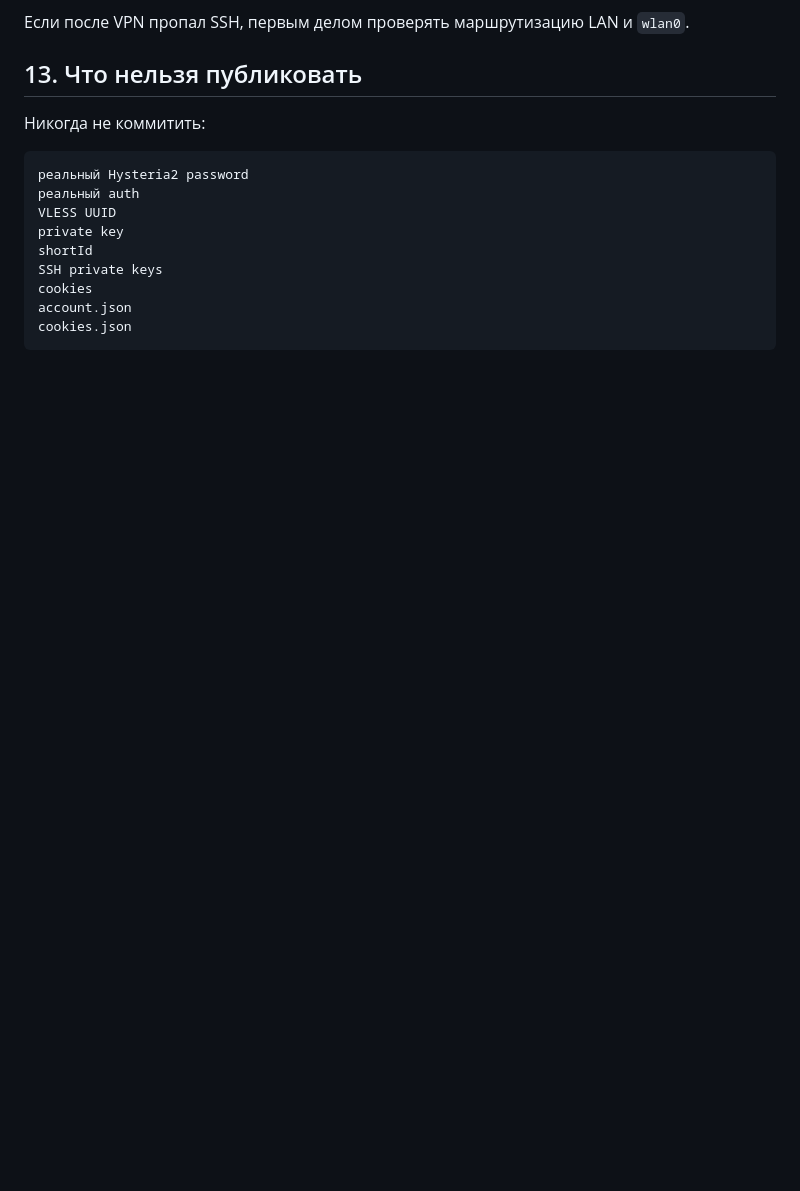
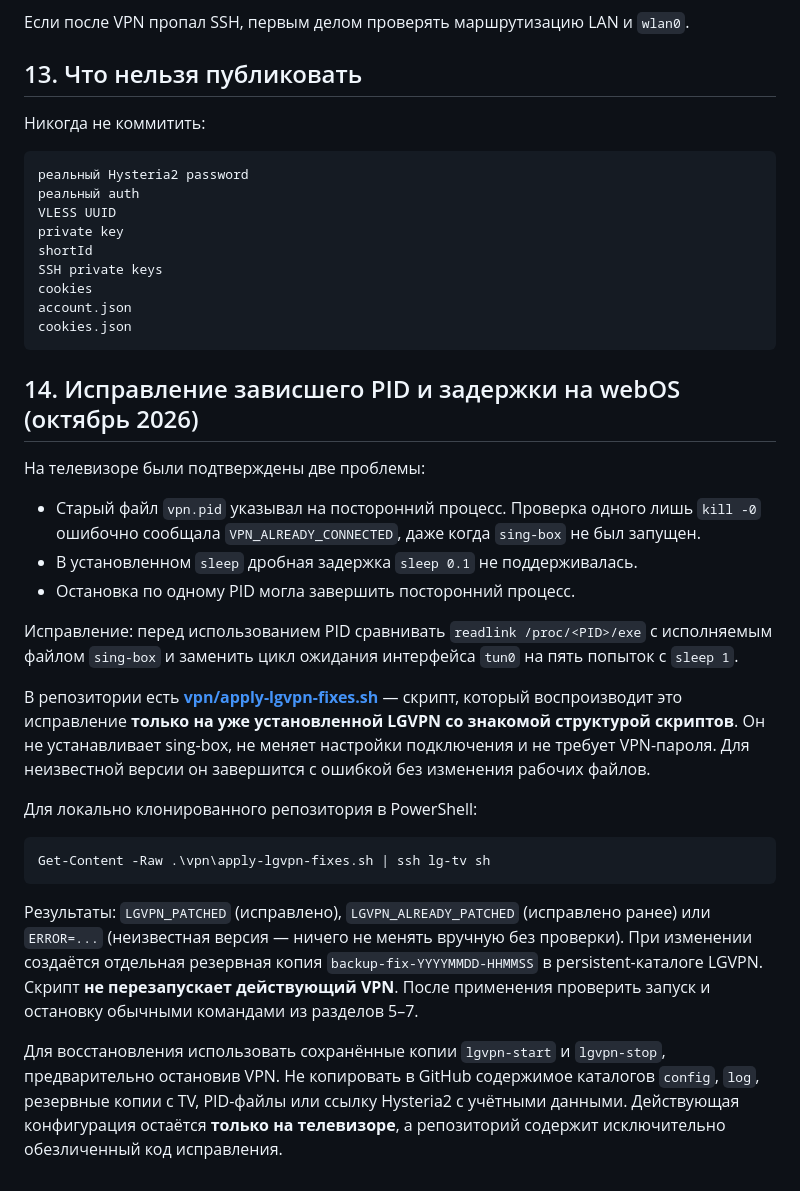
Before and after one commit to MoL4uN87/Root-TV, a Markdown page: docs/vpn-tv.md, the part around the change. Rendered like a GitHub page; blank space fills up the shorter version.

Commit message:
docs(lgvpn): document safe PID and webOS sleep fix without secrets

````diff
--- a/docs/vpn-tv.md
+++ b/docs/vpn-tv.md
@@ -310,3 +310,25 @@ cookies
 account.json
 cookies.json
 ```
+
+## 14. Исправление зависшего PID и задержки на webOS (октябрь 2026)
+
+На телевизоре были подтверждены две проблемы:
+
+- Старый файл `vpn.pid` указывал на посторонний процесс. Проверка одного лишь `kill -0` ошибочно сообщала `VPN_ALREADY_CONNECTED`, даже когда `sing-box` не был запущен.
+- В установленном `sleep` дробная задержка `sleep 0.1` не поддерживалась.
+- Остановка по одному PID могла завершить посторонний процесс.
+
+Исправление: перед использованием PID сравнивать `readlink /proc/<PID>/exe` с исполняемым файлом `sing-box` и заменить цикл ожидания интерфейса `tun0` на пять попыток с `sleep 1`.
+
+В репозитории есть **[vpn/apply-lgvpn-fixes.sh](../vpn/apply-lgvpn-fixes.sh)** — скрипт, который воспроизводит это исправление **только на уже установленной LGVPN со знакомой структурой скриптов**. Он не устанавливает sing-box, не меняет настройки подключения и не требует VPN-пароля. Для неизвестной версии он завершится с ошибкой без изменения рабочих файлов.
+
+Для локально клонированного репозитория в PowerShell:
+
+```powershell
+Get-Content -Raw .\vpn\apply-lgvpn-fixes.sh | ssh lg-tv sh
+```
+
+Результаты: `LGVPN_PATCHED` (исправлено), `LGVPN_ALREADY_PATCHED` (исправлено ранее) или `ERROR=...` (неизвестная версия — ничего не менять вручную без проверки). При изменении создаётся отдельная резервная копия `backup-fix-YYYYMMDD-HHMMSS` в persistent-каталоге LGVPN. Скрипт **не перезапускает действующий VPN**. После применения проверить запуск и остановку обычными командами из разделов 5–7.
+
+Для восстановления использовать сохранённые копии `lgvpn-start` и `lgvpn-stop`, предварительно остановив VPN. Не копировать в GitHub содержимое каталогов `config`, `log`, резервные копии с TV, PID-файлы или ссылку Hysteria2 с учётными данными. Действующая конфигурация остаётся **только на телевизоре**, а репозиторий содержит исключительно обезличенный код исправления.
````
